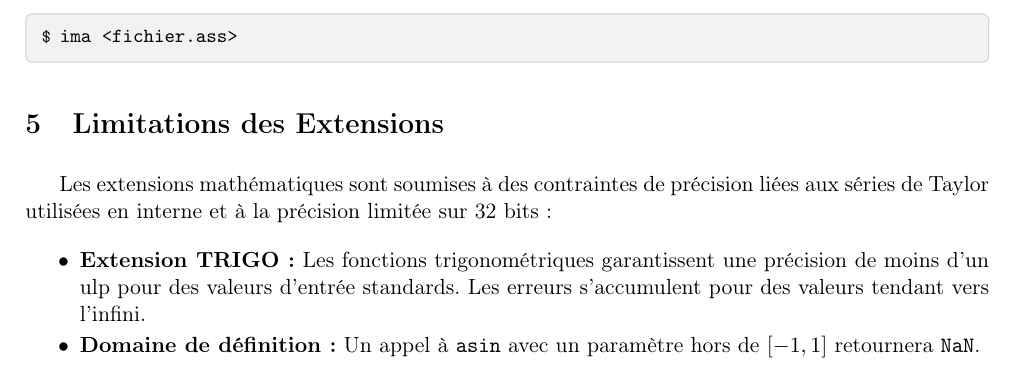
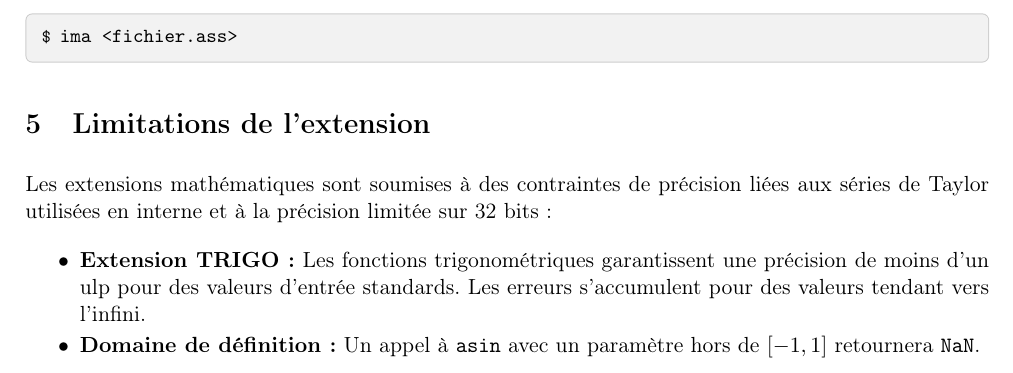
Before and after one commit to PlacideN/Deca-Compiler-group36---2025-2026, a LaTeX paper (docs/user/main.tex, which reads docs/user/sections/limites-extension.tex): part of page 5 of 5, cut so that both start at the same text. Compiled offline with pdfLaTeX.

Commit message:
refactor: unify styling

```diff
--- a/docs/user/sections/limites-extension.tex
+++ b/docs/user/sections/limites-extension.tex
@@ -1,4 +1,5 @@
-\section{Limitations des Extensions}
+\section{Limitations de l'extension}
+\noindent
 Les extensions mathématiques sont soumises à des contraintes de précision liées aux séries de Taylor utilisées en interne et à la précision limitée sur 32 bits :
 
 \begin{itemize}[label=\textbullet]
```
Also changed, not shown: docs/user/sections/extension.tex (+2 -1 lines).
